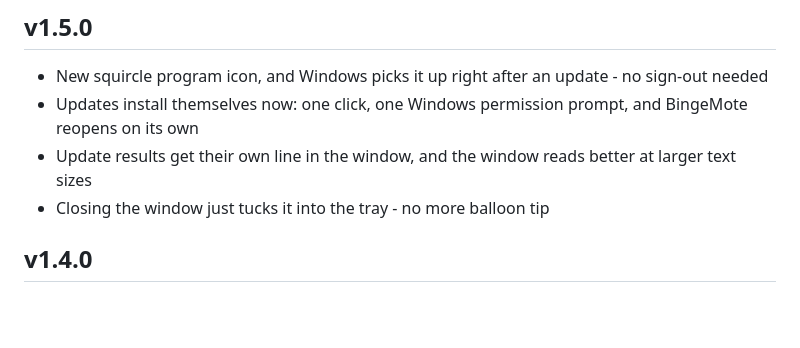
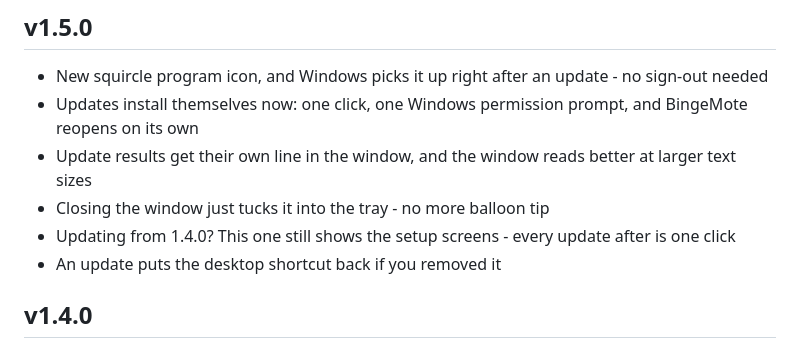
Before and after one commit to MtndaleRedneck/BingeMote, a Markdown page: release-notes-pc.md, the part around the change. Rendered like a GitHub page; blank space fills up the shorter version.

Commit message:
Release notes: accurate skip-button wording, 1.4.0 update note, desktop shortcut note

```diff
--- a/release-notes-pc.md
+++ b/release-notes-pc.md
@@ -4,6 +4,8 @@
 - Updates install themselves now: one click, one Windows permission prompt, and BingeMote reopens on its own
 - Update results get their own line in the window, and the window reads better at larger text sizes
 - Closing the window just tucks it into the tray - no more balloon tip
+- Updating from 1.4.0? This one still shows the setup screens - every update after is one click
+- An update puts the desktop shortcut back if you removed it
 
 ## v1.4.0
 
```
Also changed, not shown: release-notes-app.md (+1 -1 lines).
